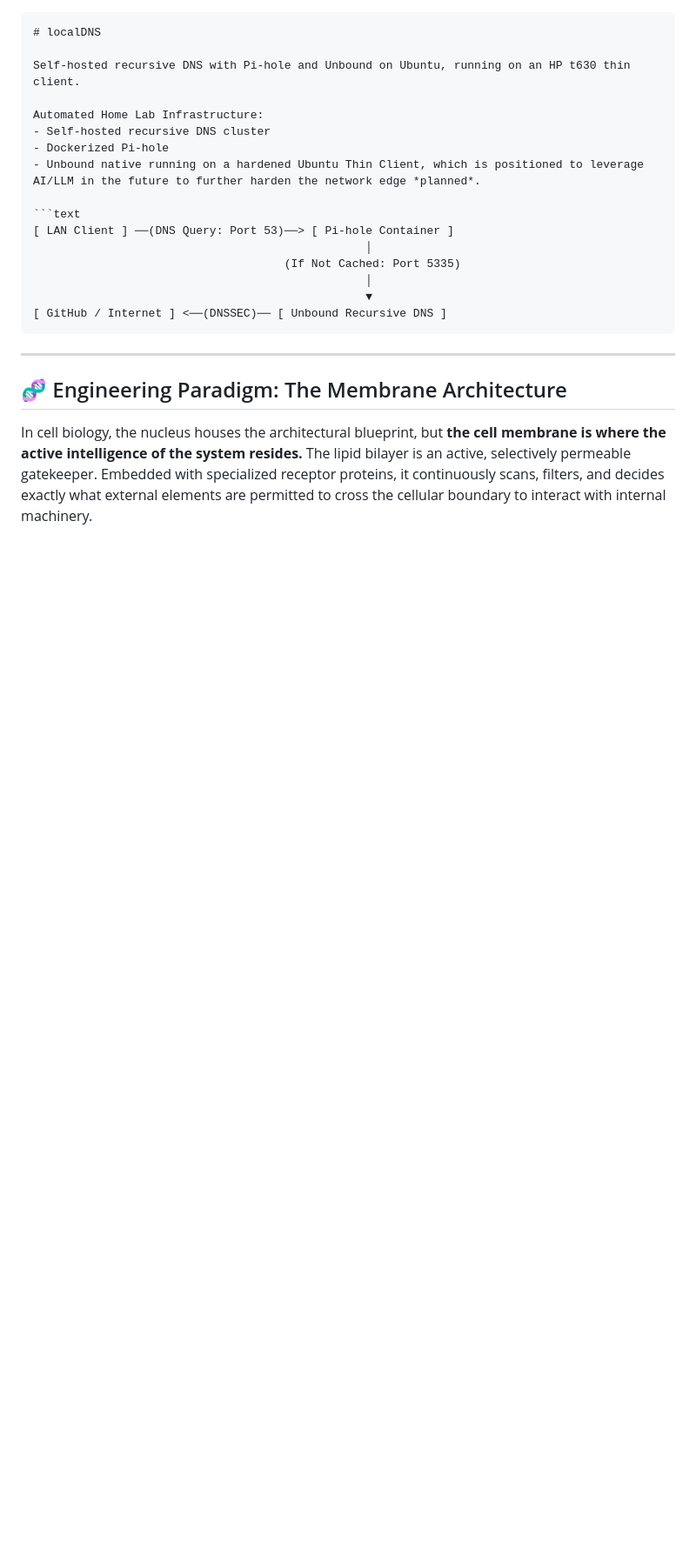
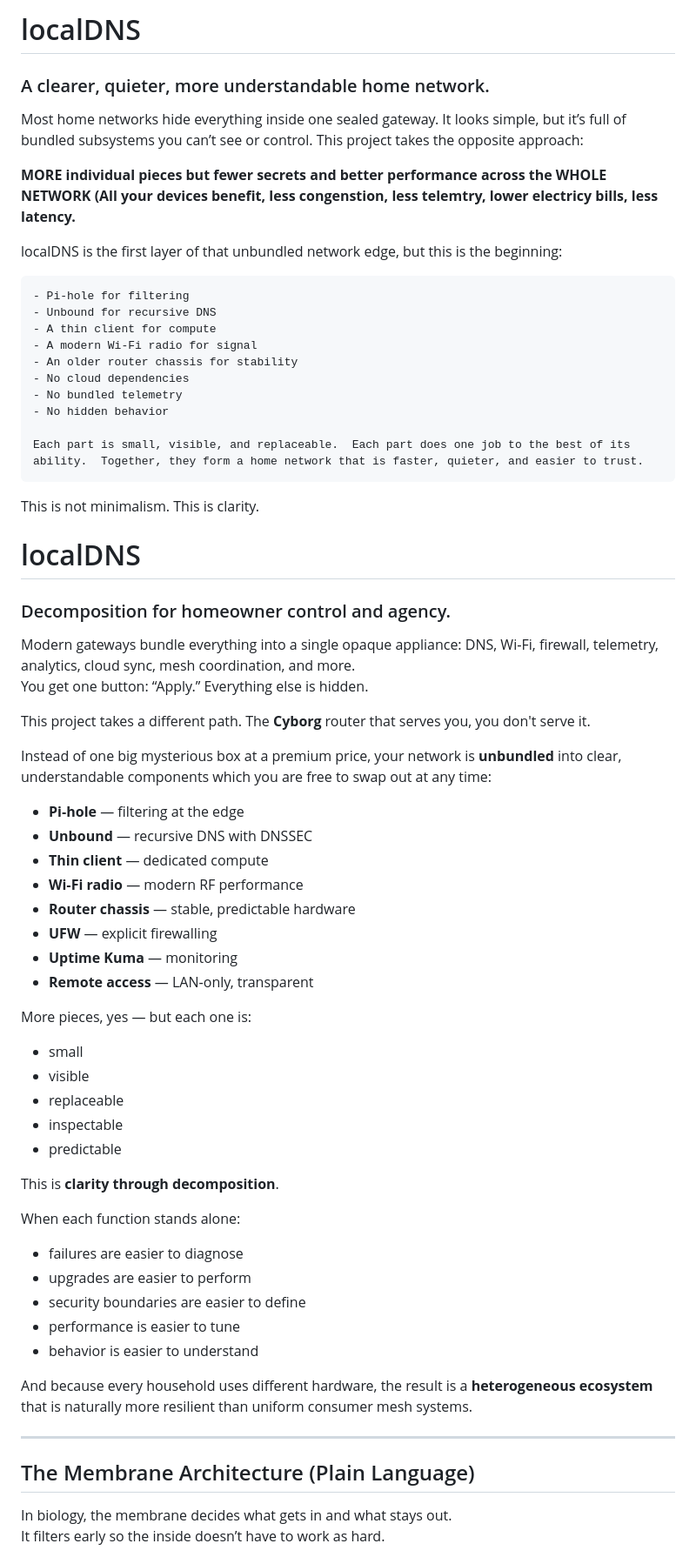
Before and after one commit to a777ance/localDNS, a Markdown page: README.md, the part around one of its changes. Shown at 87% size. Rendered like a GitHub page; blank space fills up the shorter version.

````diff
--- a/README.md
+++ b/README.md
@@ -1,26 +1,68 @@
+# localDNS
+### A clearer, quieter, more understandable home network.
 
-```markdown
+Most home networks hide everything inside one sealed gateway.  It looks simple, but it’s full of bundled subsystems you can’t see or control.  This project takes the opposite approach:
+
+**MORE individual pieces but fewer secrets and better performance across the WHOLE NETWORK (All your devices benefit, less congenstion, less telemtry, lower electricy bills, less latency.**
+
+localDNS is the first layer of that unbundled network edge, but this is the beginning:
+```
+- Pi‑hole for filtering
+- Unbound for recursive DNS
+- A thin client for compute
+- A modern Wi‑Fi radio for signal
+- An older router chassis for stability
+- No cloud dependencies
+- No bundled telemetry
+- No hidden behavior
+
+Each part is small, visible, and replaceable.  Each part does one job to the best of its ability.  Together, they form a home network that is faster, quieter, and easier to trust.
+```
+This is not minimalism.  This is clarity.
+
 # localDNS
+### Decomposition for homeowner control and agency.
 
-Self-hosted recursive DNS with Pi-hole and Unbound on Ubuntu, running on an HP t630 thin client.
+Modern gateways bundle everything into a single opaque appliance: DNS, Wi‑Fi, firewall, telemetry, analytics, cloud sync, mesh coordination, and more.
+You get one button: “Apply.” Everything else is hidden.
 
-Automated Home Lab Infrastructure:
-- Self-hosted recursive DNS cluster
-- Dockerized Pi-hole
-- Unbound native running on a hardened Ubuntu Thin Client, which is positioned to leverage AI/LLM in the future to further harden the network edge *planned*.
+This project takes a different path. The **Cyborg** router that serves you, you don't serve it.
 
-```text
-[ LAN Client ] ──(DNS Query: Port 53)──> [ Pi-hole Container ]
-                                                 │
-                                     (If Not Cached: Port 5335)
-                                                 │
-                                                 ▼
-[ GitHub / Internet ] <──(DNSSEC)── [ Unbound Recursive DNS ]
-```
+Instead of one big mysterious box at a premium price, your network is **unbundled** into clear, understandable components which you are free to swap out at any time:
+
+- **Pi‑hole** — filtering at the edge
+- **Unbound** — recursive DNS with DNSSEC
+- **Thin client** — dedicated compute
+- **Wi‑Fi radio** — modern RF performance
+- **Router chassis** — stable, predictable hardware
+- **UFW** — explicit firewalling
+- **Uptime Kuma** — monitoring
+- **Remote access** — LAN‑only, transparent
+
+More pieces, yes — but each one is:
+
+- small
+- visible
+- replaceable
+- inspectable
+- predictable
+
+This is **clarity through decomposition**.
+
+When each function stands alone:
+
+- failures are easier to diagnose
+- upgrades are easier to perform
+- security boundaries are easier to define
+- performance is easier to tune
+- behavior is easier to understand
+
+And because every household uses different hardware, the result is a **heterogeneous ecosystem** that is naturally more resilient than uniform consumer mesh systems.
 
 ---
 
-## 🧬 Engineering Paradigm: The Membrane Architecture
+## The Membrane Architecture (Plain Language)
 
-In cell biology, the nucleus houses the architectural blueprint, but **the cell membrane is where the active intelligence of the system resides.** The lipid bilayer is an active, selectively permeable gatekeeper. Embedded with specialized receptor proteins, it continuously scans, filters, and decides exactly what external elements are permitted to cross the cellular boundary to interact with internal machinery.
+In biology, the membrane decides what gets in and what stays out.
+It filters early so the inside doesn’t have to work as hard.
 
````
Also changed, not shown: other parts of README.md (+263 -69 lines).
